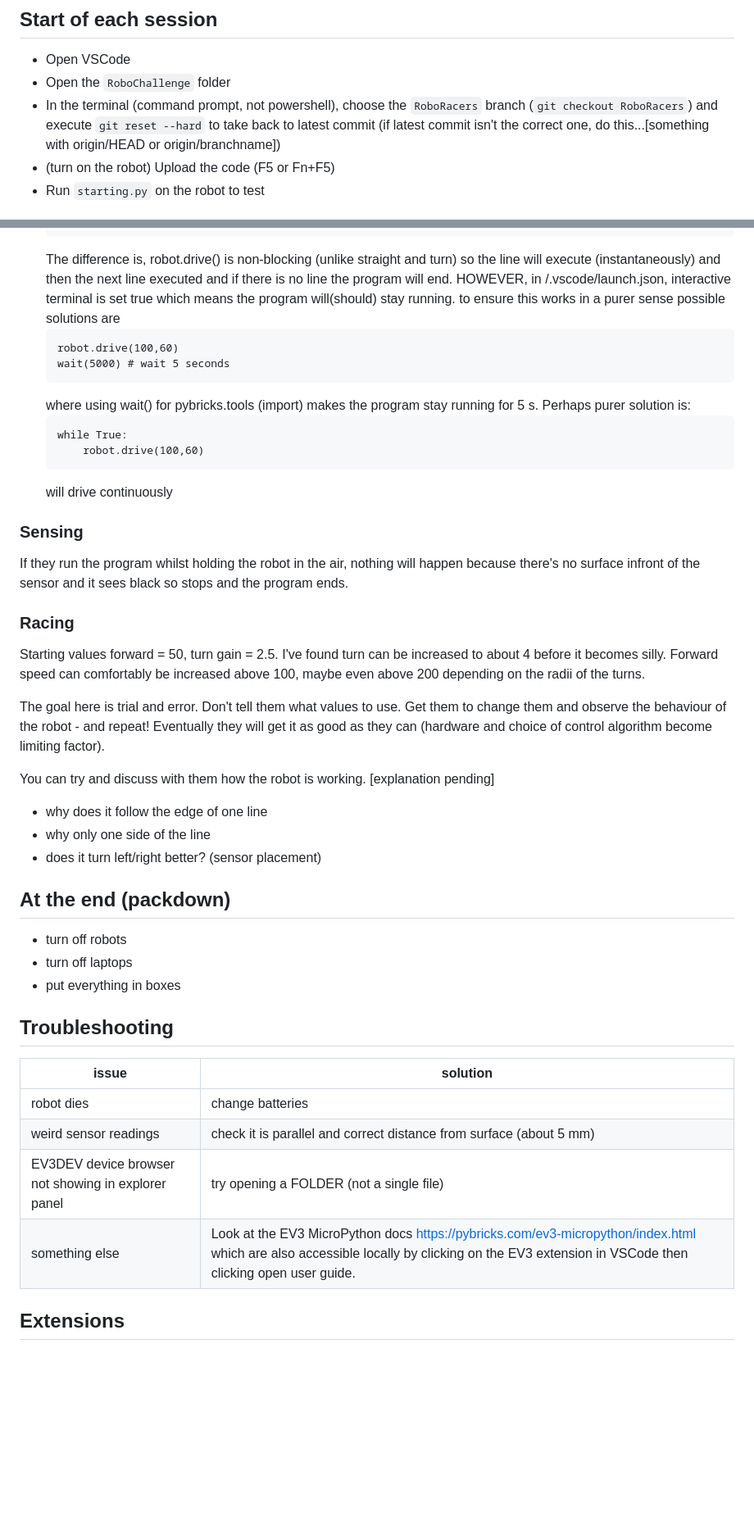
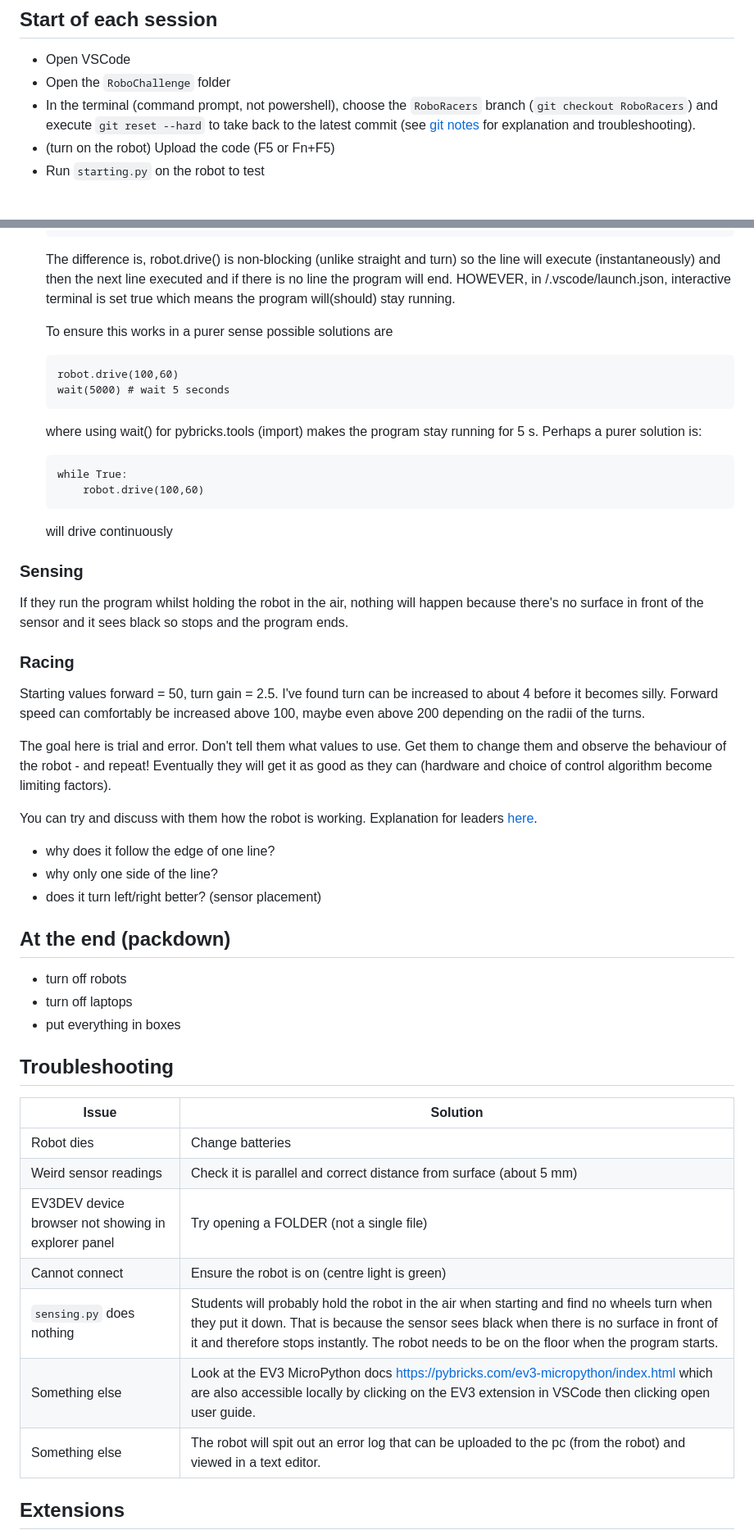
Before and after one commit to bennett-j/RoboChallenge, a Markdown page: docs/notes.md, 2 parts joined by grey strips. Shown at 82% size. Drawn GitHub-style; blank space fills up the shorter version.

Commit message:
Update notes.md
git reset explained, more troubleshooting, delete temp notes

````diff
--- a/docs/notes.md
+++ b/docs/notes.md
@@ -11,7 +11,7 @@ The main idea behind the session is to introduce the idea that robots need senso
 ## Start of each session
 - Open VSCode
 - Open the `RoboChallenge` folder
-- In the terminal (command prompt, not powershell), choose the `RoboRacers` branch (`git checkout RoboRacers`) and execute `git reset --hard` to take back to latest commit (if latest commit isn't the correct one, do this...[something with origin/HEAD or origin/branchname])
+- In the terminal (command prompt, not powershell), choose the `RoboRacers` branch (`git checkout RoboRacers`) and execute `git reset --hard` to take back to the latest commit (see [git notes](#git-notes) for explanation and troubleshooting).
 - (turn on the robot) Upload the code (F5 or Fn+F5)
 - Run `starting.py` on the robot to test
 
@@ -65,12 +65,13 @@ Solutions
     robot.drive(100,60)
     ```
     The difference is, robot.drive() is non-blocking (unlike straight and turn) so the line will execute (instantaneously) and then the next line executed and if there is no line the program will end. HOWEVER, in /.vscode/launch.json, interactive terminal is set true which means the program will(should) stay running.
-    to ensure this works in a purer sense possible solutions are
+
+    To ensure this works in a purer sense possible solutions are
     ```
     robot.drive(100,60)
     wait(5000) # wait 5 seconds
     ```
-    where using wait() for pybricks.tools (import) makes the program stay running for 5 s. Perhaps purer solution is:
+    where using wait() for pybricks.tools (import) makes the program stay running for 5 s. Perhaps a purer solution is:
     ```
     while True:
         robot.drive(100,60)
@@ -78,16 +79,16 @@ Solutions
     will drive continuously
 
 ### Sensing
-If they run the program whilst holding the robot in the air, nothing will happen because there's no surface infront of the sensor and it sees black so stops and the program ends.
+If they run the program whilst holding the robot in the air, nothing will happen because there's no surface in front of the sensor and it sees black so stops and the program ends.
 
 ### Racing
 Starting values forward = 50, turn gain = 2.5. I've found turn can be increased to about 4 before it becomes silly. Forward speed can comfortably be increased above 100, maybe even above 200 depending on the radii of the turns.
 
-The goal here is trial and error. Don't tell them what values to use. Get them to change them and observe the behaviour of the robot - and repeat! Eventually they will get it as good as they can (hardware and choice of control algorithm become limiting factor).
+The goal here is trial and error. Don't tell them what values to use. Get them to change them and observe the behaviour of the robot - and repeat! Eventually they will get it as good as they can (hardware and choice of control algorithm become limiting factors).
 
-You can try and discuss with them how the robot is working. [explanation pending]
- - why does it follow the edge of one line
- - why only one side of the line
+You can try and discuss with them how the robot is working. Explanation for leaders [here](#explanation-and-further-reading-for-leaders).
+ - why does it follow the edge of one line?
+ - why only one side of the line?
  - does it turn left/right better? (sensor placement)
 
 
@@ -97,13 +98,15 @@ You can try and discuss with them how the robot is working. [explanation pending
 - put everything in boxes
 
 ## Troubleshooting
-| issue | solution |
+| Issue | Solution |
 |-------|-----------|
-| robot dies | change batteries |
-| weird sensor readings | check it is parallel and correct distance from surface (about 5 mm) |
-| EV3DEV device browser not showing in explorer panel | try opening a FOLDER (not a single file)|
-| something else | Look at the EV3 MicroPython docs https://pybricks.com/ev3-micropython/index.html which are also accessible locally by clicking on the EV3 extension in VSCode then clicking open user guide. |
-
+| Robot dies | Change batteries |
+| Weird sensor readings | Check it is parallel and correct distance from surface (about 5 mm) |
+| EV3DEV device browser not showing in explorer panel | Try opening a FOLDER (not a single file)|
+| Cannot connect | Ensure the robot is on (centre light is green) |
+| `sensing.py` does nothing | Students will probably hold the robot in the air when starting and find no wheels turn when they put it down. That is because the sensor sees black when there is no surface in front of it and therefore stops instantly. The robot needs to be on the floor when the program starts. |
+| Something else | Look at the EV3 MicroPython docs https://pybricks.com/ev3-micropython/index.html which are also accessible locally by clicking on the EV3 extension in VSCode then clicking open user guide. |
+| Something else | The robot will spit out an error log that can be uploaded to the pc (from the robot) and viewed in a text editor. |
 ## Extensions
 Some _challenges_ are suggested throughout the worksheet
 
````
Also changed, not shown: other parts of docs/notes.md (+12 -25 lines).
